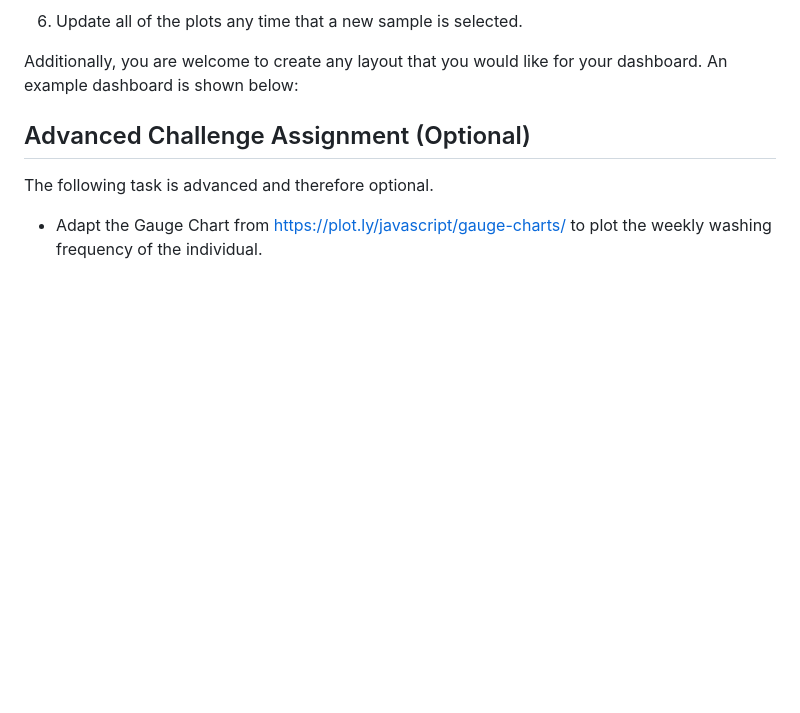
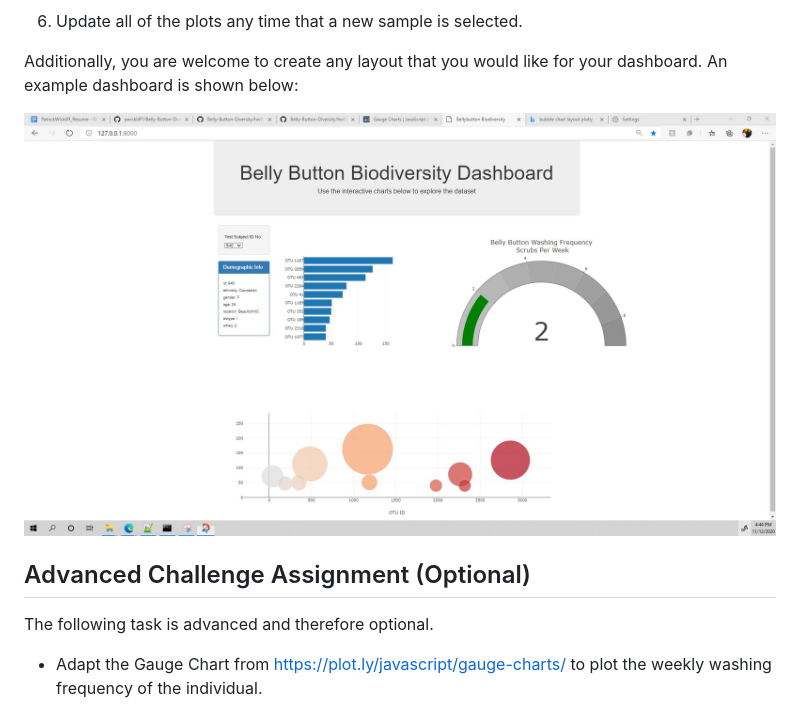
Before and after one commit to pwickliff1/Belly-Button-Diversity, a Markdown page: README.md, the part around the change printed below. GitHub-like rendering; pictures changed too: Images/webpage.png (added); blank space fills up the shorter version.

```diff
--- a/README.md
+++ b/README.md
@@ -44,6 +44,7 @@ The dataset reveals that a small handful of microbial species (also called opera
 
 Additionally, you are welcome to create any layout that you would like for your dashboard. An example dashboard is shown below:
 
+![Webpage](Images/webpage.png)
 
 ## Advanced Challenge Assignment (Optional)
 
```
Also changed, not shown: other parts of README.md (+1 -1 lines), Images/hw02.png (deleted).
